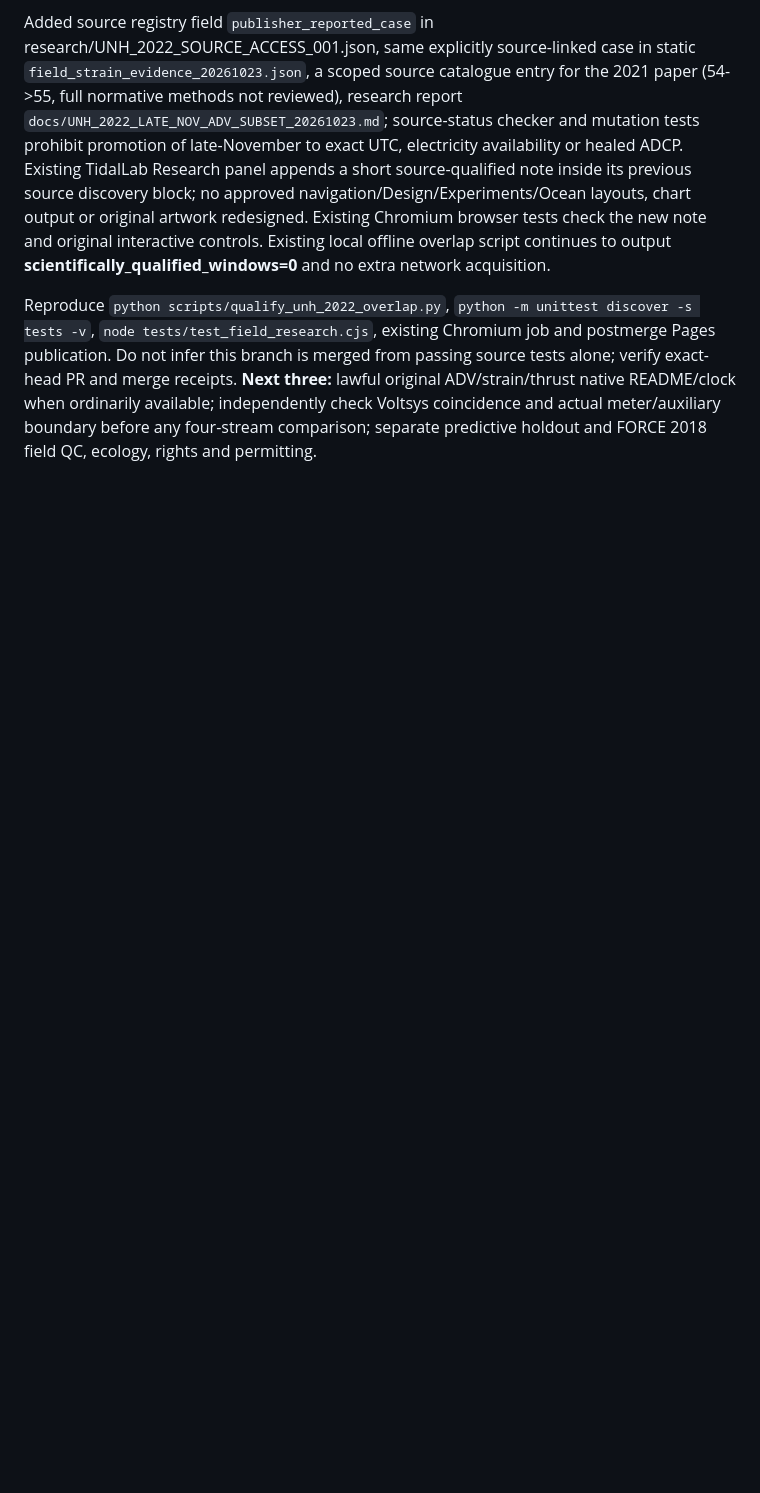
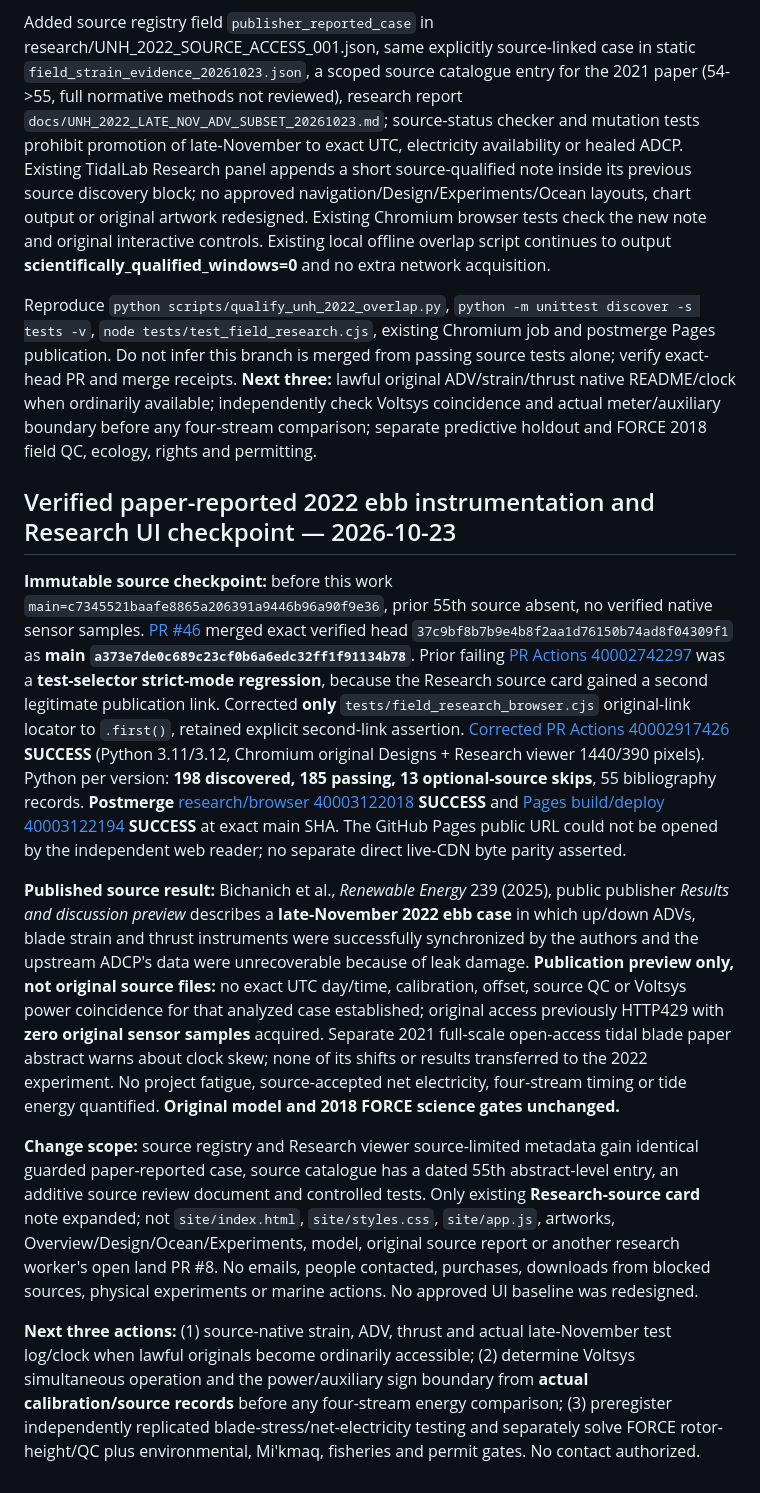
Before and after one commit to JeremyHennessy/TidalTurbine, a Markdown page: docs/CONTINUATION.md, the part around the change. Drawn GitHub-style; blank space fills up the shorter version.

Commit message:
Preserve verified 2022 ebb partial sensor evidence and Research UI release (#47)

```diff
--- a/docs/CONTINUATION.md
+++ b/docs/CONTINUATION.md
@@ -537,3 +537,13 @@ New publisher [Renewable Energy 239 / article 121977](https://www.sciencedirect.
 Added source registry field `publisher_reported_case` in research/UNH_2022_SOURCE_ACCESS_001.json, same explicitly source-linked case in static `field_strain_evidence_20261023.json`, a scoped source catalogue entry for the 2021 paper (54->55, full normative methods not reviewed), research report `docs/UNH_2022_LATE_NOV_ADV_SUBSET_20261023.md`; source-status checker and mutation tests prohibit promotion of late-November to exact UTC, electricity availability or healed ADCP. Existing TidalLab Research panel appends a short source-qualified note inside its previous source discovery block; no approved navigation/Design/Experiments/Ocean layouts, chart output or original artwork redesigned. Existing Chromium browser tests check the new note and original interactive controls. Existing local offline overlap script continues to output **scientifically_qualified_windows=0** and no extra network acquisition.
 
 Reproduce `python scripts/qualify_unh_2022_overlap.py`, `python -m unittest discover -s tests -v`, `node tests/test_field_research.cjs`, existing Chromium job and postmerge Pages publication. Do not infer this branch is merged from passing source tests alone; verify exact-head PR and merge receipts. **Next three:** lawful original ADV/strain/thrust native README/clock when ordinarily available; independently check Voltsys coincidence and actual meter/auxiliary boundary before any four-stream comparison; separate predictive holdout and FORCE 2018 field QC, ecology, rights and permitting.
+
+## Verified paper-reported 2022 ebb instrumentation and Research UI checkpoint — 2026-10-23
+
+**Immutable source checkpoint:** before this work `main=c7345521baafe8865a206391a9446b96a90f9e36`, prior 55th source absent, no verified native sensor samples. [PR #46](https://github.com/JeremyHennessy/TidalTurbine/pull/46) merged exact verified head `37c9bf8b7b9e4b8f2aa1d76150b74ad8f04309f1` as **main `a373e7de0c689c23cf0b6a6edc32ff1f91134b78`**. Prior failing [PR Actions 40002742297](https://github.com/JeremyHennessy/TidalTurbine/actions/runs/40002742297) was a **test-selector strict-mode regression**, because the Research source card gained a second legitimate publication link. Corrected **only** `tests/field_research_browser.cjs` original-link locator to `.first()`, retained explicit second-link assertion. [Corrected PR Actions 40002917426](https://github.com/JeremyHennessy/TidalTurbine/actions/runs/40002917426) **SUCCESS** (Python 3.11/3.12, Chromium original Designs + Research viewer 1440/390 pixels). Python per version: **198 discovered, 185 passing, 13 optional-source skips**, 55 bibliography records. **Postmerge** [research/browser 40003122018](https://github.com/JeremyHennessy/TidalTurbine/actions/runs/40003122018) **SUCCESS** and [Pages build/deploy 40003122194](https://github.com/JeremyHennessy/TidalTurbine/actions/runs/40003122194) **SUCCESS** at exact main SHA. The GitHub Pages public URL could not be opened by the independent web reader; no separate direct live-CDN byte parity asserted.
+
+**Published source result:** Bichanich et al., *Renewable Energy* 239 (2025), public publisher *Results and discussion preview* describes a **late-November 2022 ebb case** in which up/down ADVs, blade strain and thrust instruments were successfully synchronized by the authors and the upstream ADCP's data were unrecoverable because of leak damage. **Publication preview only, not original source files:** no exact UTC day/time, calibration, offset, source QC or Voltsys power coincidence for that analyzed case established; original access previously HTTP429 with **zero original sensor samples** acquired. Separate 2021 full-scale open-access tidal blade paper abstract warns about clock skew; none of its shifts or results transferred to the 2022 experiment. No project fatigue, source-accepted net electricity, four-stream timing or tide energy quantified. **Original model and 2018 FORCE science gates unchanged.**
+
+**Change scope:** source registry and Research viewer source-limited metadata gain identical guarded paper-reported case, source catalogue has a dated 55th abstract-level entry, an additive source review document and controlled tests. Only existing **Research-source card** note expanded; not `site/index.html`, `site/styles.css`, `site/app.js`, artworks, Overview/Design/Ocean/Experiments, model, original source report or another research worker's open land PR #8. No emails, people contacted, purchases, downloads from blocked sources, physical experiments or marine actions. No approved UI baseline was redesigned.
+
+**Next three actions:** (1) source-native strain, ADV, thrust and actual late-November test log/clock when lawful originals become ordinarily accessible; (2) determine Voltsys simultaneous operation and the power/auxiliary sign boundary from **actual calibration/source records** before any four-stream energy comparison; (3) preregister independently replicated blade-stress/net-electricity testing and separately solve FORCE rotor-height/QC plus environmental, Mi'kmaq, fisheries and permit gates. No contact authorized.
```
